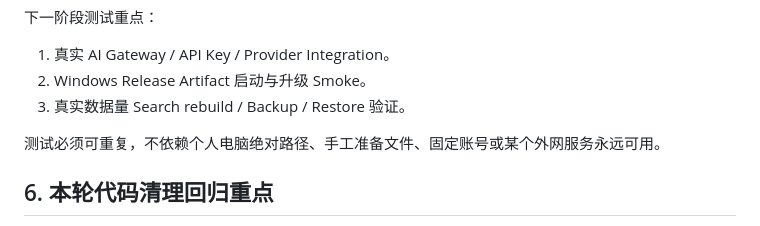
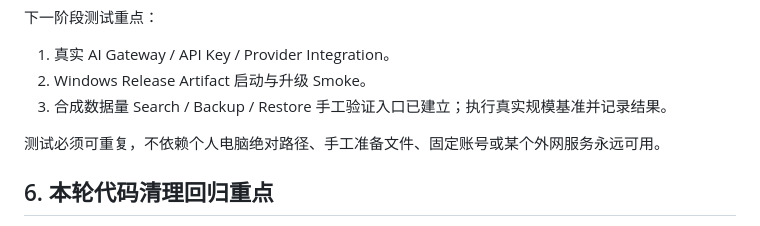
Before and after one commit to dadalili2019/cloud_disk, a Markdown page: docs/personal_workbench/08_TESTING_ACCEPTANCE.md, the part around the change. GitHub-like rendering.

Commit message:
docs: add scale verification acceptance

```diff
--- a/docs/personal_workbench/08_TESTING_ACCEPTANCE.md
+++ b/docs/personal_workbench/08_TESTING_ACCEPTANCE.md
@@ -228,7 +228,7 @@ Notes Editor 展示职责拆分与第一批 Widget Smoke Test 已完成。
 
 1. 真实 AI Gateway / API Key / Provider Integration。
 2. Windows Release Artifact 启动与升级 Smoke。
-3. 真实数据量 Search rebuild / Backup / Restore 验证。
+3. 合成数据量 Search / Backup / Restore 手工验证入口已建立；执行真实规模基准并记录结果。
 
 测试必须可重复，不依赖个人电脑绝对路径、手工准备文件、固定账号或某个外网服务永远可用。
 
```
